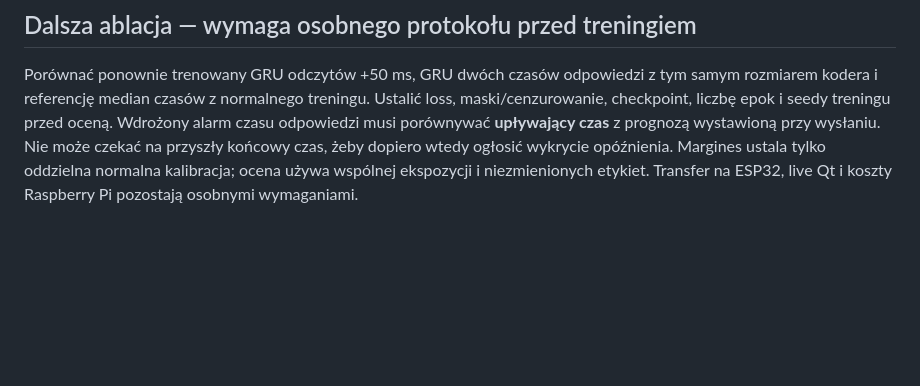
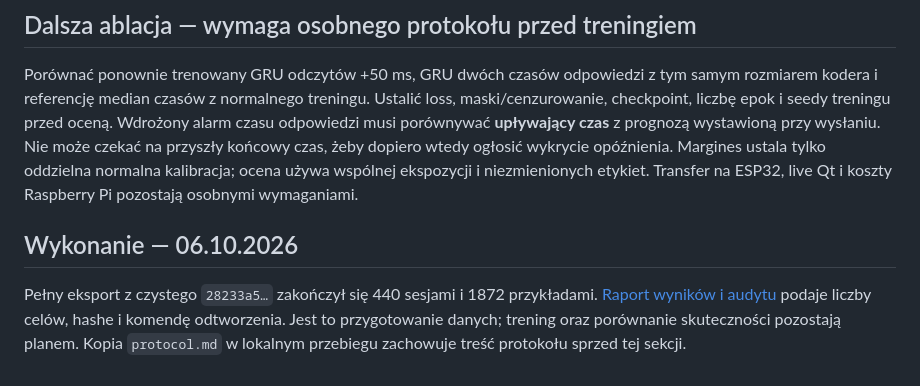
Before and after one commit to raaddi/edgeguard-iot, a Markdown page: docs/step-19-command-response-targets.md, the part around the change. GitHub-like rendering; blank space fills up the shorter version.

Commit message:
docs(ml): record audited command response export

```diff
--- a/docs/step-19-command-response-targets.md
+++ b/docs/step-19-command-response-targets.md
@@ -87,3 +87,11 @@ z prognozą wystawioną przy wysłaniu. Nie może czekać na przyszły końcowy
 żeby dopiero wtedy ogłosić wykrycie opóźnienia. Margines ustala tylko oddzielna
 normalna kalibracja; ocena używa wspólnej ekspozycji i niezmienionych etykiet.
 Transfer na ESP32, live Qt i koszty Raspberry Pi pozostają osobnymi wymaganiami.
+
+## Wykonanie — 06.10.2026
+
+Pełny eksport z czystego `28233a5…` zakończył się 440 sesjami i 1872 przykładami.
+[Raport wyników i audytu](results/command-response-examples-20261006.md) podaje
+liczby celów, hashe i komendę odtworzenia. Jest to przygotowanie danych;
+trening oraz porównanie skuteczności pozostają planem. Kopia `protocol.md`
+w lokalnym przebiegu zachowuje treść protokołu sprzed tej sekcji.
```
Also changed, not shown: docs/results/command-response-examples-20261006.md (added, +87 -0 lines).
